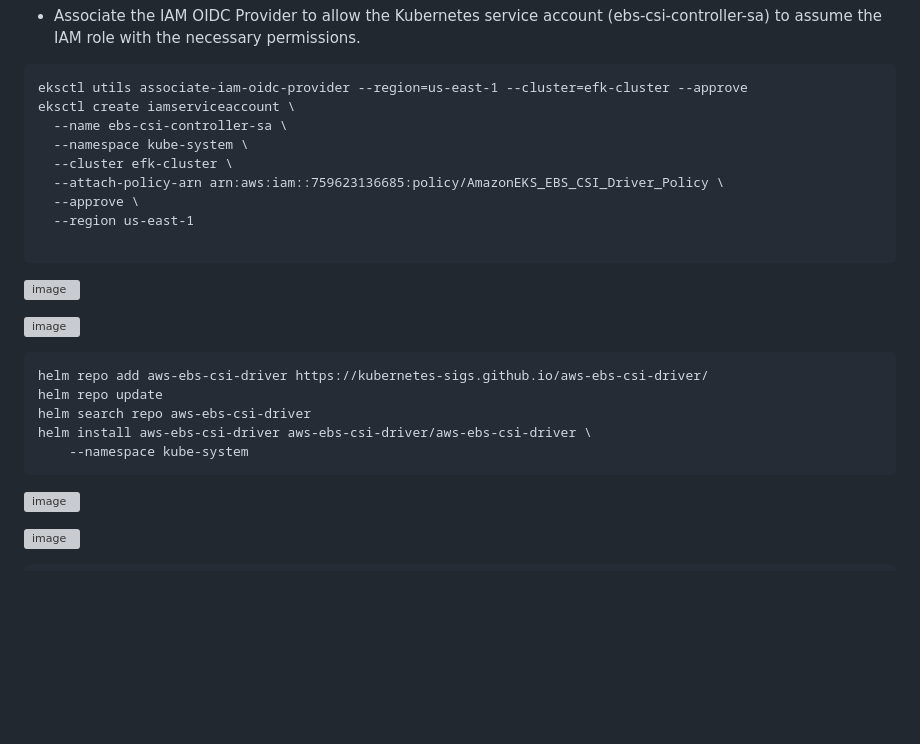
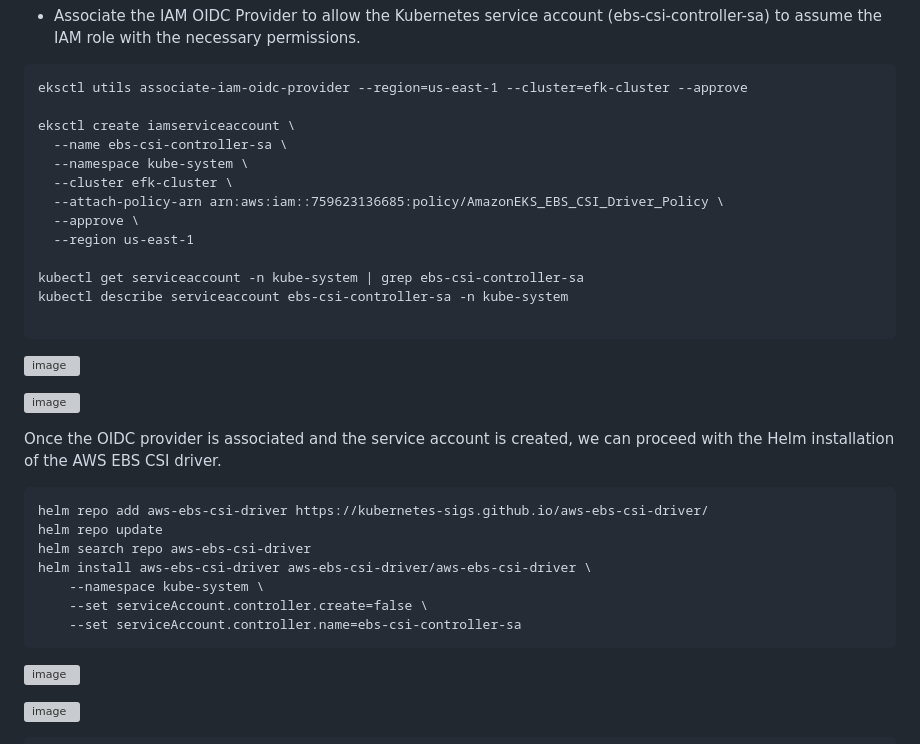
Before and after one commit to Taiwolawal/EFK-PROJECT, a Markdown page: README.md, the part around the change. GitHub-like rendering; blank space fills up the shorter version; grey boxes are pictures that could not be loaded.

````diff
--- a/README.md
+++ b/README.md
@@ -108,6 +108,7 @@ Installing the AWS EBS CSI Driver:
 
 ```
 eksctl utils associate-iam-oidc-provider --region=us-east-1 --cluster=efk-cluster --approve
+
 eksctl create iamserviceaccount \
   --name ebs-csi-controller-sa \
   --namespace kube-system \
@@ -116,11 +117,16 @@ eksctl create iamserviceaccount \
   --approve \
   --region us-east-1
 
+kubectl get serviceaccount -n kube-system | grep ebs-csi-controller-sa
+kubectl describe serviceaccount ebs-csi-controller-sa -n kube-system
+
 ```
 
 ![image](https://github.com/user-attachments/assets/a19343eb-8e75-4248-b560-f02598a14ba7)
 
 ![image](https://github.com/user-attachments/assets/16d014a7-d0ca-4bfc-b23b-b89e6e36f8a5)
+
+Once the OIDC provider is associated and the service account is created, we can proceed with the Helm installation of the AWS EBS CSI driver.
 
 
 ```
@@ -128,7 +134,9 @@ helm repo add aws-ebs-csi-driver https://kubernetes-sigs.github.io/aws-ebs-csi-d
 helm repo update
 helm search repo aws-ebs-csi-driver
 helm install aws-ebs-csi-driver aws-ebs-csi-driver/aws-ebs-csi-driver \
-    --namespace kube-system
+    --namespace kube-system \
+    --set serviceAccount.controller.create=false \
+    --set serviceAccount.controller.name=ebs-csi-controller-sa
 ```
 
 ![image](https://github.com/user-attachments/assets/06fe713d-2346-46bc-a9d1-41f5f916d734)
````
